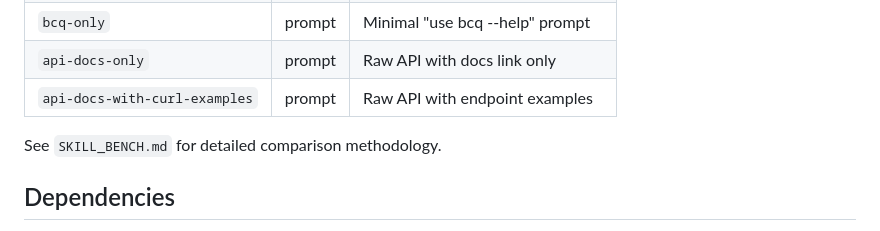
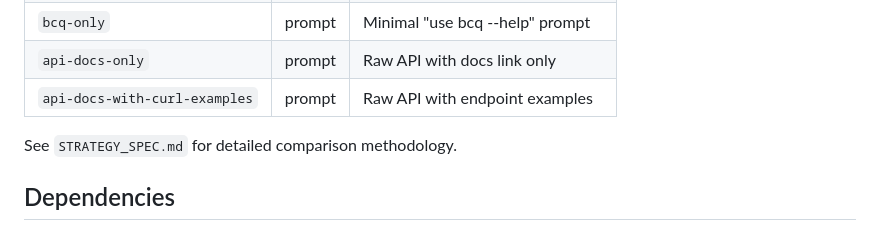
Before and after one commit to basecamp/basecamp-cli, a Markdown page: benchmarks/README.md, the part around the change. Drawn GitHub-style.

```diff
--- a/benchmarks/README.md
+++ b/benchmarks/README.md
@@ -24,7 +24,7 @@ Strategies are defined in `strategies.json`. Each strategy specifies either a sk
 | `api-docs-only` | prompt | Raw API with docs link only |
 | `api-docs-with-curl-examples` | prompt | Raw API with endpoint examples |
 
-See `SKILL_BENCH.md` for detailed comparison methodology.
+See `STRATEGY_SPEC.md` for detailed comparison methodology.
 
 ## Dependencies
 
```
Also changed, not shown: benchmarks/STRATEGY_SPEC.md (renamed from SKILL_BENCH.md, +6 -6 lines).
